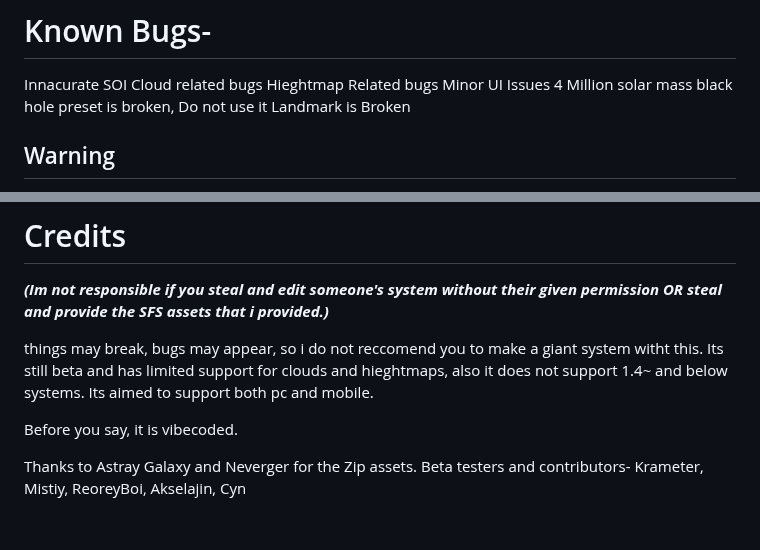
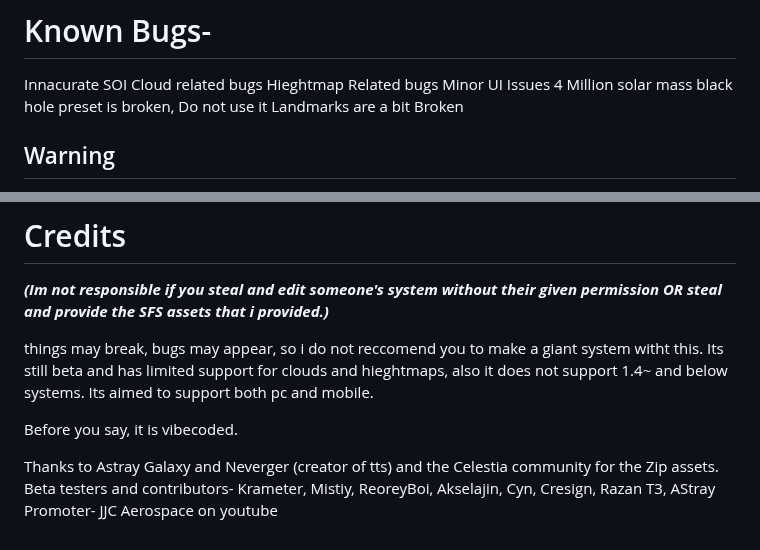
Before and after one commit to Tserieskinda/Sfs-System-Editor, a Markdown page: README.md, 2 parts joined by grey strips. Drawn GitHub-style.

```diff
--- a/README.md
+++ b/README.md
@@ -87,7 +87,7 @@ Cloud related bugs
 Hieghtmap Related bugs
 Minor UI Issues
 4 Million solar mass black hole preset is broken, Do not use it
-Landmark is Broken
+Landmarks are a bit Broken
 
 ## Warning
 Any unsaved progress will be deleted and progress will be lost if you exit the program. Save progess by clicking Export.zip, and you can load the same zip later
@@ -101,5 +101,6 @@ Its aimed to support both pc and mobile.
 
 Before you say, it is vibecoded.
 
-Thanks to Astray Galaxy and Neverger for the Zip assets.
-Beta testers and contributors- Krameter, Mistiy, ReoreyBoi, Akselajin, Cyn
+Thanks to Astray Galaxy and Neverger (creator of tts) and the Celestia community for the Zip assets.
+Beta testers and contributors- Krameter, Mistiy, ReoreyBoi, Akselajin, Cyn, Cresign, Razan T3, AStray
+Promoter- JJC Aerospace on youtube
```
